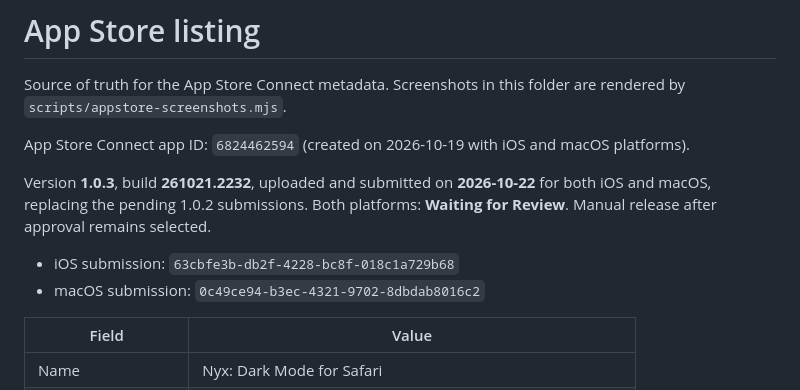
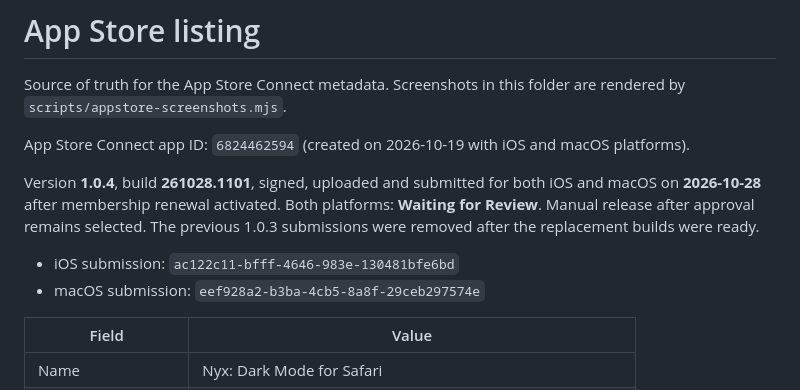
Before and after one commit to mohsen1/nyx, a Markdown page: docs/appstore/listing.md, the part around the change. GitHub-like rendering.

Commit message:
Record Nyx 1.0.4 Apple review submissions

```diff
--- a/docs/appstore/listing.md
+++ b/docs/appstore/listing.md
@@ -4,10 +4,10 @@ Source of truth for the App Store Connect metadata. Screenshots in this folder a
 
 App Store Connect app ID: `6824462594` (created on 2026-10-19 with iOS and macOS platforms).
 
-Version **1.0.3**, build **261021.2232**, uploaded and submitted on **2026-10-22** for both iOS and macOS, replacing the pending 1.0.2 submissions. Both platforms: **Waiting for Review**. Manual release after approval remains selected.
+Version **1.0.4**, build **261028.1101**, signed, uploaded and submitted for both iOS and macOS on **2026-10-28** after membership renewal activated. Both platforms: **Waiting for Review**. Manual release after approval remains selected. The previous 1.0.3 submissions were removed after the replacement builds were ready.
 
-- iOS submission: `63cbfe3b-db2f-4228-bc8f-018c1a729b68`
-- macOS submission: `0c49ce94-b3ec-4321-9702-8dbdab8016c2`
+- iOS submission: `ac122c11-bfff-4646-983e-130481bfe6bd`
+- macOS submission: `eef928a2-b3ba-4cb5-8a8f-29ceb297574e`
 
 | Field | Value |
 | --- | --- |
```
